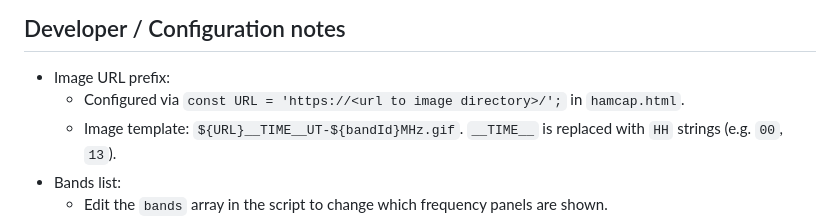
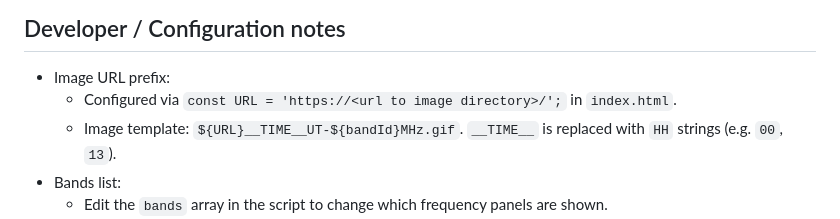
Before and after one commit to OH6BG/HamCAP-Maps, a Markdown page: README.md, the part around the change. Drawn GitHub-style.

```diff
--- a/README.md
+++ b/README.md
@@ -22,7 +22,7 @@ The use of VOACAP hours is enforced; in other words, an hour spans from xx:30 to
 
 ## Developer / Configuration notes
 - Image URL prefix:
-  - Configured via `const URL = 'https://<url to image directory>/';` in `hamcap.html`.
+  - Configured via `const URL = 'https://<url to image directory>/';` in `index.html`.
   - Image template: `${URL}__TIME__UT-${bandId}MHz.gif`. `__TIME__` is replaced with `HH` strings (e.g. `00`, `13`).
 - Bands list:
   - Edit the `bands` array in the script to change which frequency panels are shown.
```
